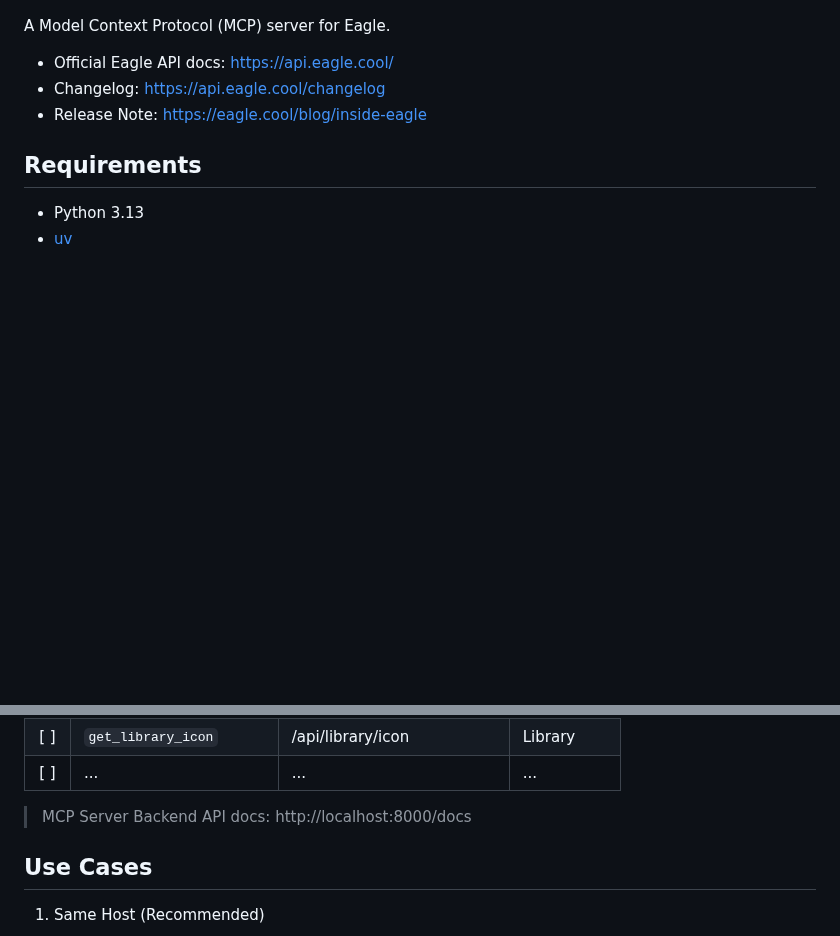
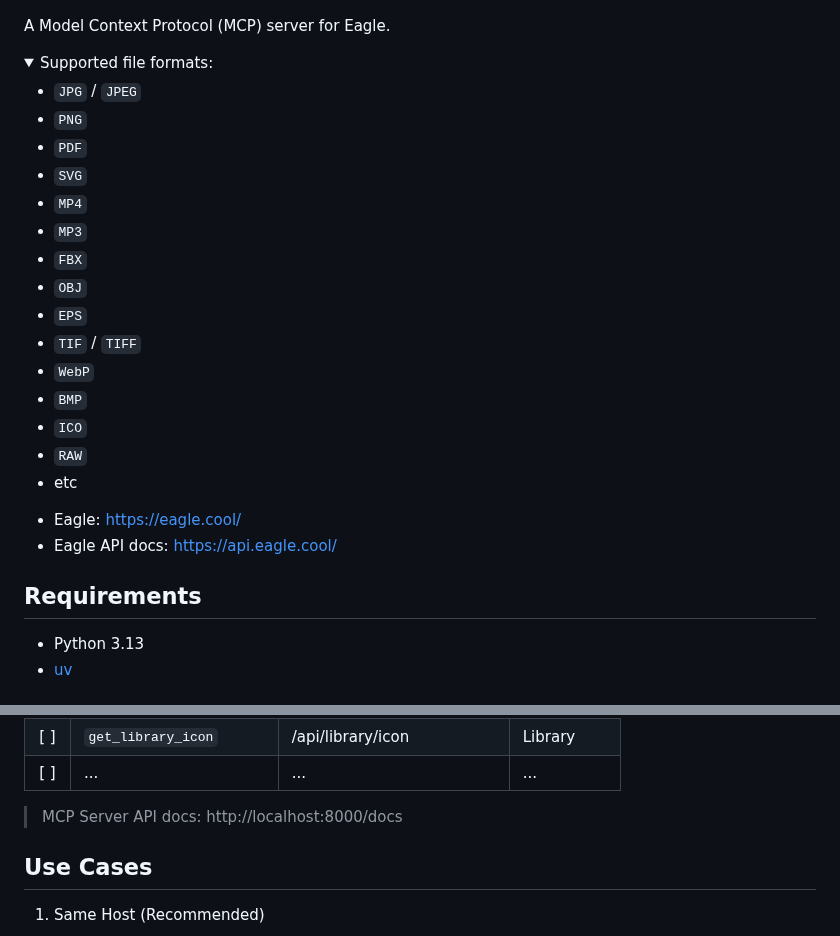
Before and after one commit to tuki0918/eagle-mcp-server, a Markdown page: README.md, 2 parts joined by grey strips. Drawn GitHub-style; folded sections open; blank space fills up the shorter version.

Commit message:
fix: update README for improved clarity and format
- Added details for supported file formats in a collapsible section.
- Updated links for Eagle and Eagle API documentation.
- Corrected the MCP Server API docs link for accuracy.

```diff
--- a/README.md
+++ b/README.md
@@ -4,9 +4,30 @@
 
 A Model Context Protocol (MCP) server for Eagle.
 
-- Official Eagle API docs: https://api.eagle.cool/<br />
-- Changelog: https://api.eagle.cool/changelog<br />
-- Release Note: https://eagle.cool/blog/inside-eagle<br />
+<details>
+
+<summary>Supported file formats:</summary>
+
+- `JPG` / `JPEG`
+- `PNG`
+- `PDF`
+- `SVG`
+- `MP4`
+- `MP3`
+- `FBX`
+- `OBJ`
+- `EPS`
+- `TIF` / `TIFF`
+- `WebP`
+- `BMP`
+- `ICO`
+- `RAW`
+- etc
+
+</details>
+
+- Eagle: https://eagle.cool/<br />
+- Eagle API docs: https://api.eagle.cool/<br />
 
 ## Requirements
 
@@ -90,7 +111,7 @@ VS Code
 | [ ] | `get_library_icon`       | /api/library/icon          | Library     |
 | [ ] | ...                      | ...                        | ...         |
 
-> MCP Server Backend API docs: http://localhost:8000/docs
+> MCP Server API docs: http://localhost:8000/docs
 
 ## Use Cases
 
```
